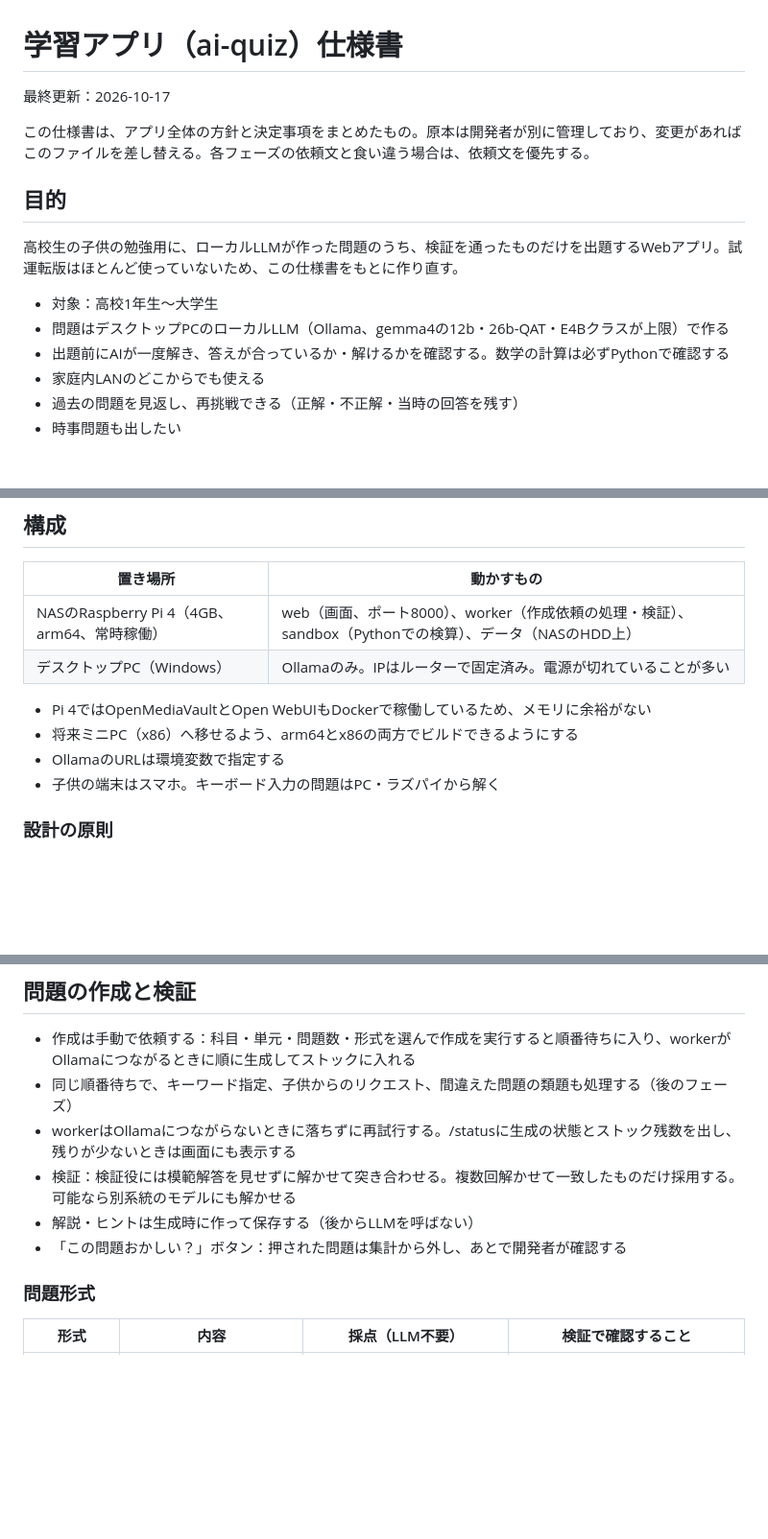
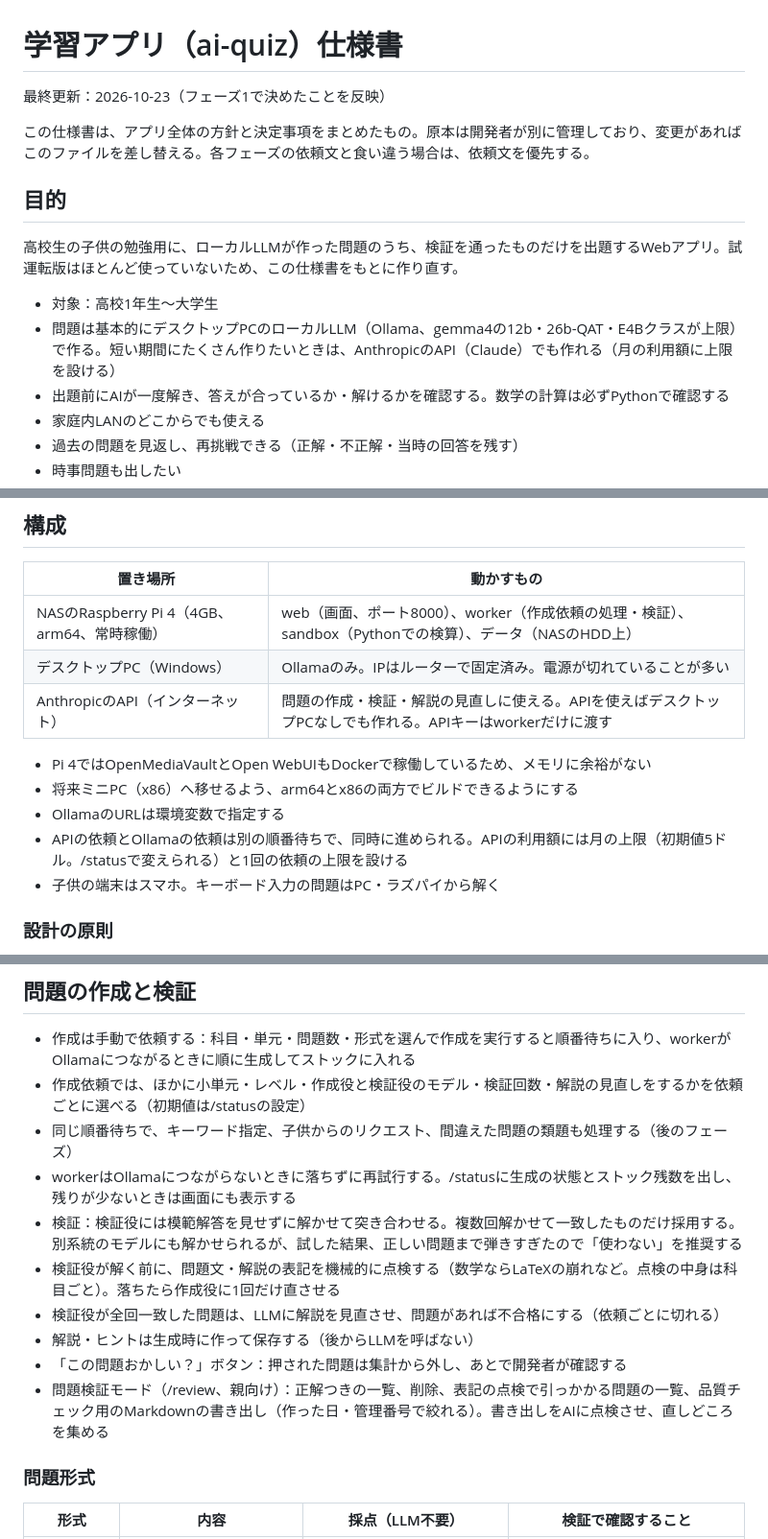
Before and after one commit to sfns50f-bit/ek9, a Markdown page: docs/spec.md, 3 parts joined by grey strips. Shown at 96% size. Drawn GitHub-style; blank space fills up the shorter version.

Commit message:
Bring the spec up to date with phase 1 and keep per-subject notes in their own files
The spec now covers API generation, per-job model choice, the text checks and
explanation review around verification, the review mode, and narrower start
options. It also says that each subject's details go in docs/<subject>.md.

Co-Authored-By: Claude Opus 5.5 <noreply@anthropic.com>
Claude-Session: https://claude.ai/code/session_01Cwxvp7Wa7QNENa5PHeBmfW

```diff
--- a/docs/spec.md
+++ b/docs/spec.md
@@ -1,6 +1,6 @@
 # 学習アプリ（ai-quiz）仕様書
 
-最終更新：2026-10-17
+最終更新：2026-10-23（フェーズ1で決めたことを反映）
 
 この仕様書は、アプリ全体の方針と決定事項をまとめたもの。原本は開発者が別に管理しており、変更があればこのファイルを差し替える。各フェーズの依頼文と食い違う場合は、依頼文を優先する。
 
@@ -9,7 +9,7 @@
 高校生の子供の勉強用に、ローカルLLMが作った問題のうち、検証を通ったものだけを出題するWebアプリ。試運転版はほとんど使っていないため、この仕様書をもとに作り直す。
 
 - 対象：高校1年生〜大学生
-- 問題はデスクトップPCのローカルLLM（Ollama、gemma4の12b・26b-QAT・E4Bクラスが上限）で作る
+- 問題は基本的にデスクトップPCのローカルLLM（Ollama、gemma4の12b・26b-QAT・E4Bクラスが上限）で作る。短い期間にたくさん作りたいときは、AnthropicのAPI（Claude）でも作れる（月の利用額に上限を設ける）
 - 出題前にAIが一度解き、答えが合っているか・解けるかを確認する。数学の計算は必ずPythonで確認する
 - 家庭内LANのどこからでも使える
 - 過去の問題を見返し、再挑戦できる（正解・不正解・当時の回答を残す）
@@ -29,10 +29,12 @@
 | --- | --- |
 | NASのRaspberry Pi 4（4GB、arm64、常時稼働） | web（画面、ポート8000）、worker（作成依頼の処理・検証）、sandbox（Pythonでの検算）、データ（NASのHDD上） |
 | デスクトップPC（Windows） | Ollamaのみ。IPはルーターで固定済み。電源が切れていることが多い |
+| AnthropicのAPI（インターネット） | 問題の作成・検証・解説の見直しに使える。APIを使えばデスクトップPCなしでも作れる。APIキーはworkerだけに渡す |
 
 - Pi 4ではOpenMediaVaultとOpen WebUIもDockerで稼働しているため、メモリに余裕がない
 - 将来ミニPC（x86）へ移せるよう、arm64とx86の両方でビルドできるようにする
 - OllamaのURLは環境変数で指定する
+- APIの依頼とOllamaの依頼は別の順番待ちで、同時に進められる。APIの利用額には月の上限（初期値5ドル。/statusで変えられる）と1回の依頼の上限を設ける
 - 子供の端末はスマホ。キーボード入力の問題はPC・ラズパイから解く
 
 ### 設計の原則
@@ -45,11 +47,15 @@
 ## 問題の作成と検証
 
 - 作成は手動で依頼する：科目・単元・問題数・形式を選んで作成を実行すると順番待ちに入り、workerがOllamaにつながるときに順に生成してストックに入れる
+- 作成依頼では、ほかに小単元・レベル・作成役と検証役のモデル・検証回数・解説の見直しをするかを依頼ごとに選べる（初期値は/statusの設定）
 - 同じ順番待ちで、キーワード指定、子供からのリクエスト、間違えた問題の類題も処理する（後のフェーズ）
 - workerはOllamaにつながらないときに落ちずに再試行する。/statusに生成の状態とストック残数を出し、残りが少ないときは画面にも表示する
-- 検証：検証役には模範解答を見せずに解かせて突き合わせる。複数回解かせて一致したものだけ採用する。可能なら別系統のモデルにも解かせる
+- 検証：検証役には模範解答を見せずに解かせて突き合わせる。複数回解かせて一致したものだけ採用する。別系統のモデルにも解かせられるが、試した結果、正しい問題まで弾きすぎたので「使わない」を推奨する
+- 検証役が解く前に、問題文・解説の表記を機械的に点検する（数学ならLaTeXの崩れなど。点検の中身は科目ごと）。落ちたら作成役に1回だけ直させる
+- 検証役が全回一致した問題は、LLMに解説を見直させ、問題があれば不合格にする（依頼ごとに切れる）
 - 解説・ヒントは生成時に作って保存する（後からLLMを呼ばない）
 - 「この問題おかしい？」ボタン：押された問題は集計から外し、あとで開発者が確認する
+- 問題検証モード（/review、親向け）：正解つきの一覧、削除、表記の点検で引っかかる問題の一覧、品質チェック用のMarkdownの書き出し（作った日・管理番号で絞れる）。書き出しをAIに点検させ、直しどころを集める
 
 ### 問題形式
 
```
Also changed, not shown: other parts of docs/spec.md (+2 -1 lines), CLAUDE.md (+3 -2 lines).
